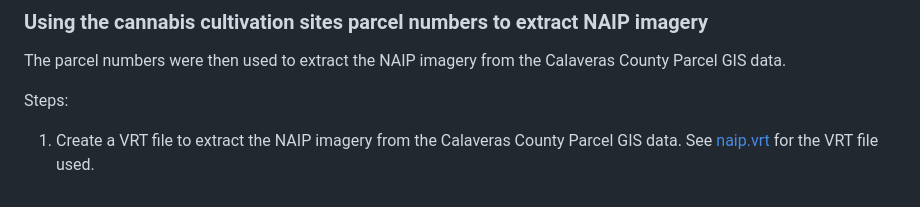
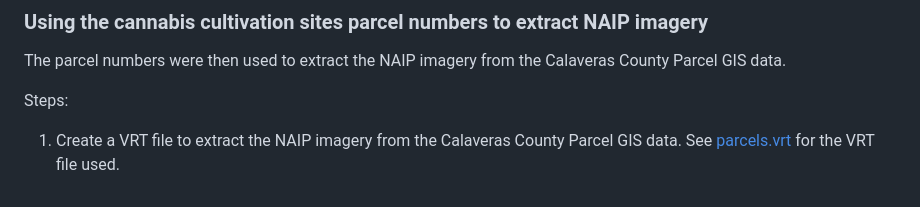
Before and after one commit to wxmiked/cannabis-deforestation, a Markdown page: README.md, the part around one of its changes. Rendered like a GitHub page.

```diff
--- a/README.md
+++ b/README.md
@@ -61,4 +61,4 @@ Steps:
 The parcel numbers were then used to extract the NAIP imagery from the Calaveras County Parcel GIS data.
 
 Steps:
-1. Create a VRT file to extract the NAIP imagery from the Calaveras County Parcel GIS data. See [naip.vrt](./cannabis-parcels/naip.vrt) for the VRT file used.
+1. Create a VRT file to extract the NAIP imagery from the Calaveras County Parcel GIS data. See [parcels.vrt](./cannabis-parcels/parcels.vrt) for the VRT file used.
```
Also changed, not shown: other parts of README.md (+1 -1 lines).
